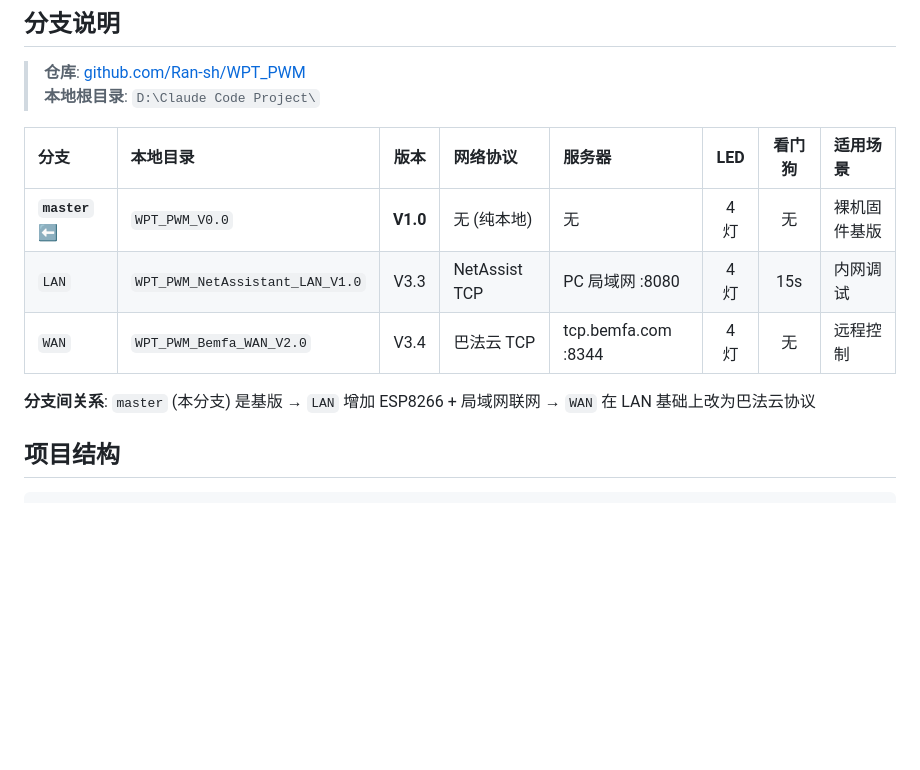
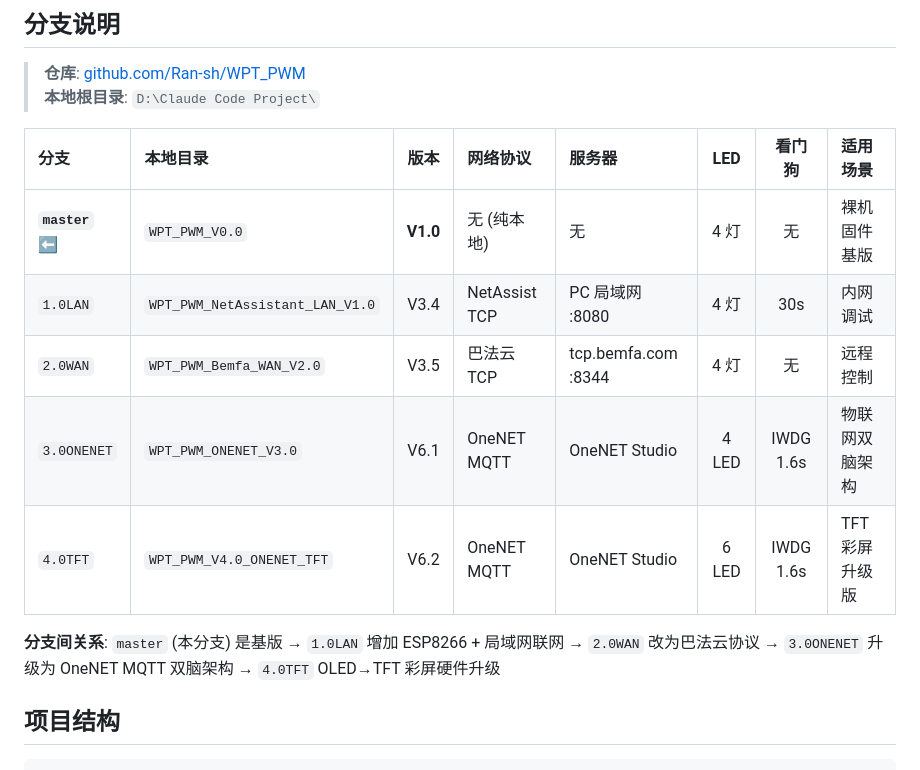
Before and after one commit to Ran-sh/WPT_PWM, a Markdown page: README.md, the part around the change. GitHub-like rendering; blank space fills up the shorter version.

Commit message:
docs: update cross-references — add 1.0LAN/2.0WAN/3.0ONENET/4.0TFT branches

```diff
--- a/README.md
+++ b/README.md
@@ -75,10 +75,12 @@
 | 分支 | 本地目录 | 版本 | 网络协议 | 服务器 | LED | 看门狗 | 适用场景 |
 |:---|:---|:---:|:---|:---|:---:|:---:|:---|
 | **`master`** ⬅ | `WPT_PWM_V0.0` | **V1.0** | 无 (纯本地) | 无 | 4 灯 | 无 | 裸机固件基版 |
-| `LAN` | `WPT_PWM_NetAssistant_LAN_V1.0` | V3.3 | NetAssist TCP | PC 局域网 :8080 | 4 灯 | 15s | 内网调试 |
-| `WAN` | `WPT_PWM_Bemfa_WAN_V2.0` | V3.4 | 巴法云 TCP | tcp.bemfa.com :8344 | 4 灯 | 无 | 远程控制 |
+| `1.0LAN` | `WPT_PWM_NetAssistant_LAN_V1.0` | V3.4 | NetAssist TCP | PC 局域网 :8080 | 4 灯 | 30s | 内网调试 |
+| `2.0WAN` | `WPT_PWM_Bemfa_WAN_V2.0` | V3.5 | 巴法云 TCP | tcp.bemfa.com :8344 | 4 灯 | 无 | 远程控制 |
+| `3.0ONENET` | `WPT_PWM_ONENET_V3.0` | V6.1 | OneNET MQTT | OneNET Studio | 4 LED | IWDG 1.6s | 物联网双脑架构 |
+| `4.0TFT` | `WPT_PWM_V4.0_ONENET_TFT` | V6.2 | OneNET MQTT | OneNET Studio | 6 LED | IWDG 1.6s | TFT彩屏升级版 |
 
-**分支间关系**: `master` (本分支) 是基版 → `LAN` 增加 ESP8266 + 局域网联网 → `WAN` 在 LAN 基础上改为巴法云协议
+**分支间关系**: `master` (本分支) 是基版 → `1.0LAN` 增加 ESP8266 + 局域网联网 → `2.0WAN` 改为巴法云协议 → `3.0ONENET` 升级为 OneNET MQTT 双脑架构 → `4.0TFT` OLED→TFT 彩屏硬件升级
 
 ## 项目结构
 
```
Also changed, not shown: CLAUDE.md (+1 -1 lines).
